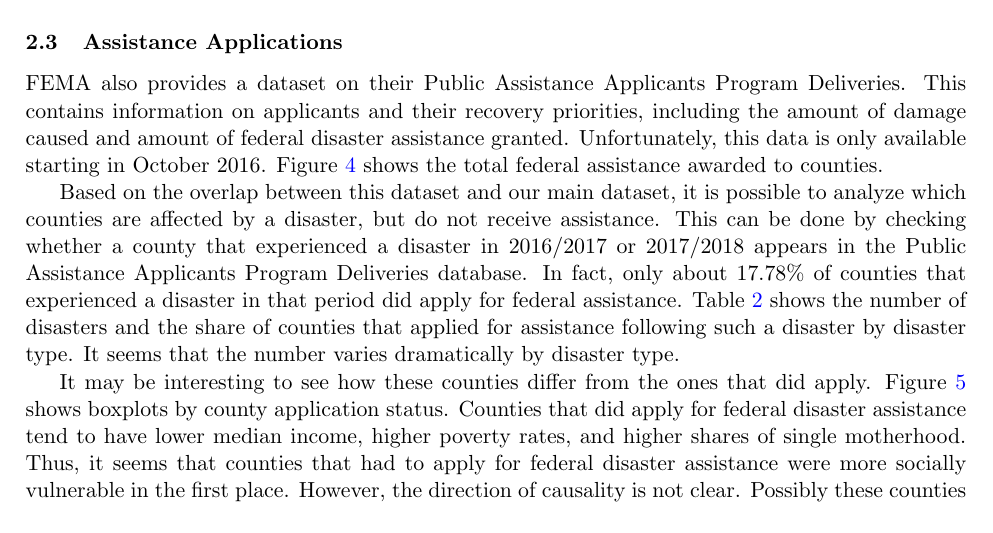
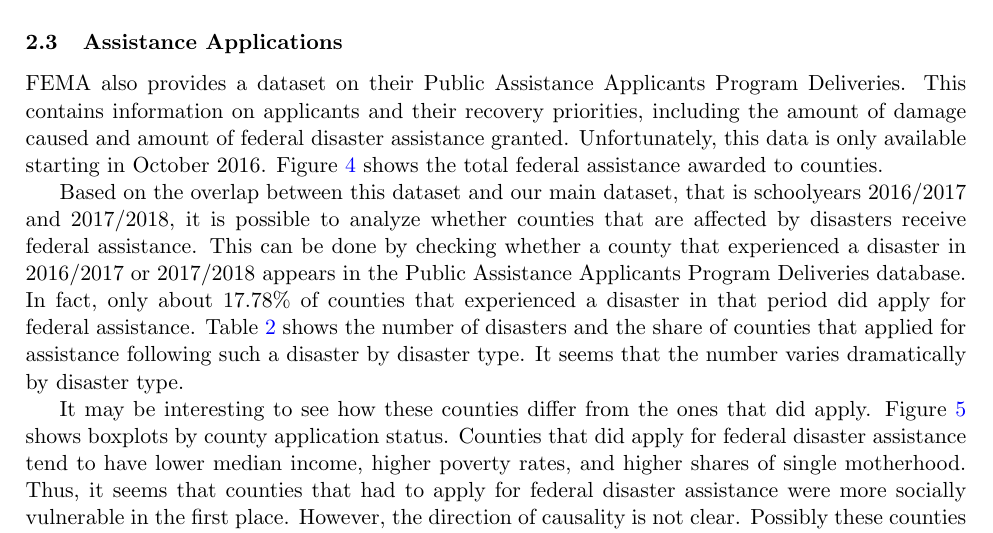
Before and after one commit to gregorsteiner/MasterThesis, a LaTeX paper (TeX files/main.tex, which reads TeX files/02_Data.tex): part of page 7 of 24, cut so that both start at the same text. Compiled offline with pdfLaTeX.

Commit message:
Explanation for overlap

```diff
--- a/TeX files/02_Data.tex
+++ b/TeX files/02_Data.tex
@@ -65,7 +65,7 @@ FEMA also provides a dataset on  their Public Assistance Applicants Program Deli
 	\label{AssistanceMap}
 \end{figure}
 
-Based on the overlap between this dataset and our main dataset, it is possible to analyze which counties are affected by a disaster, but do not receive assistance. This can be done by checking whether a county that experienced a disaster in 2016/2017 or 2017/2018 appears in the Public Assistance Applicants Program Deliveries database. In fact, only about 17.78\% of counties that experienced a disaster in that period did apply for federal assistance. Table \ref{tab:AppsByType} shows the number of disasters and the share of counties that applied for assistance following such a disaster by disaster type. It seems that the number varies dramatically by disaster type.
+Based on the overlap between this dataset and our main dataset, that is schoolyears 2016/2017 and 2017/2018, it is possible to analyze whether counties that are affected by disasters receive federal assistance. This can be done by checking whether a county that experienced a disaster in 2016/2017 or 2017/2018 appears in the Public Assistance Applicants Program Deliveries database. In fact, only about 17.78\% of counties that experienced a disaster in that period did apply for federal assistance. Table \ref{tab:AppsByType} shows the number of disasters and the share of counties that applied for assistance following such a disaster by disaster type. It seems that the number varies dramatically by disaster type.
 
 \input{ApplicationsByType}
 
```
Also changed, not shown: TeX files/main.pdf.
